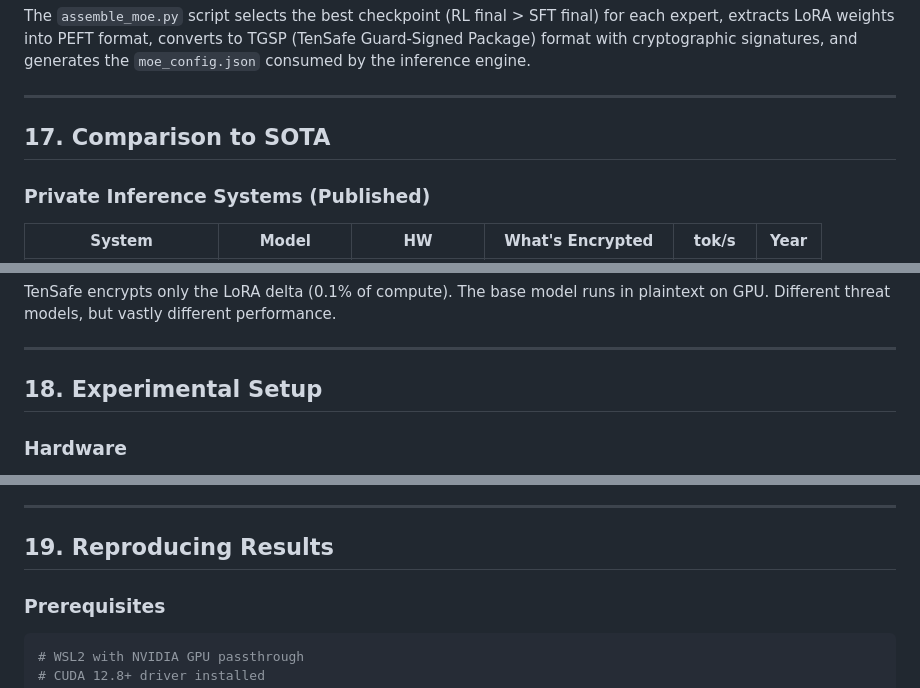
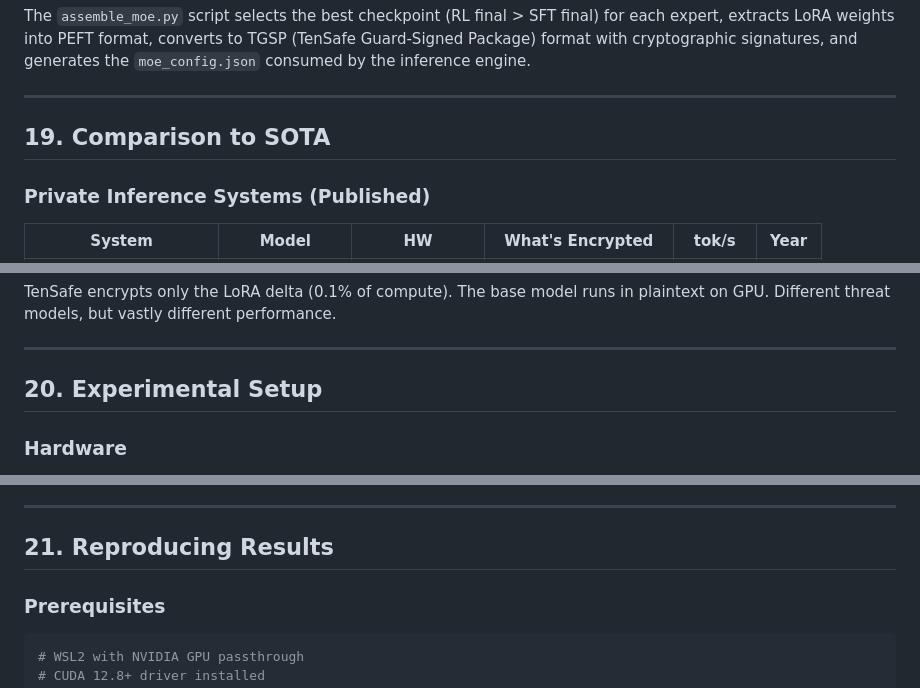
Before and after one commit to Danielfoojunwei/provenloop, a Markdown page: README.md, 3 parts joined by grey strips. Drawn GitHub-style.

```diff
--- a/README.md
+++ b/README.md
@@ -831,7 +917,7 @@ The `assemble_moe.py` script selects the best checkpoint (RL final > SFT final)
 
 ---
 
-## 17. Comparison to SOTA
+## 19. Comparison to SOTA
 
 ### Private Inference Systems (Published)
 
@@ -870,7 +956,7 @@ TenSafe encrypts only the LoRA delta (0.1% of compute). The base model runs in p
 
 ---
 
-## 18. Experimental Setup
+## 20. Experimental Setup
 
 ### Hardware
 - **GPU**: NVIDIA RTX A2000 8GB Laptop GPU (GA107, 2560 CUDA cores)
@@ -900,7 +986,7 @@ TenSafe encrypts only the LoRA delta (0.1% of compute). The base model runs in p
 
 ---
 
-## 19. Reproducing Results
+## 21. Reproducing Results
 
 ### Prerequisites
 
```
Also changed, not shown: other parts of README.md (+99 -13 lines).
